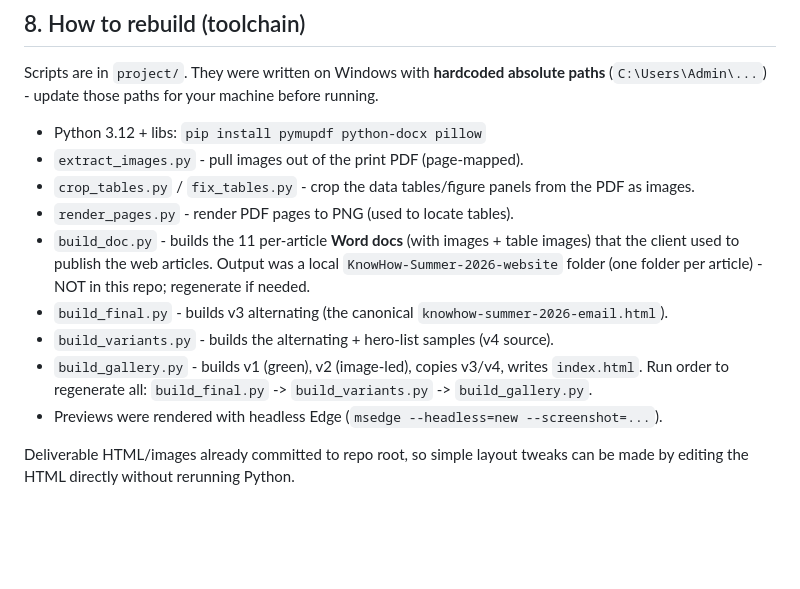
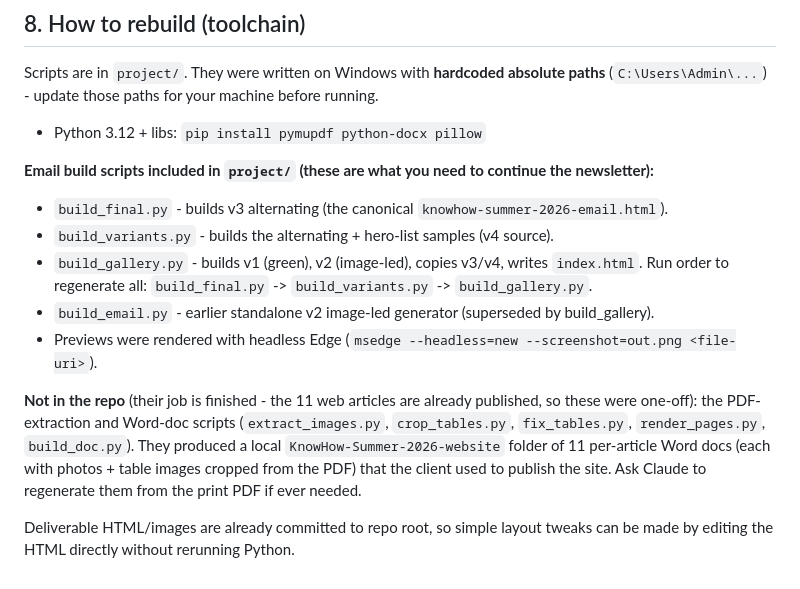
Before and after one commit to MarketindexLtd/kelvincave-newsletter, a Markdown page: project/NOTES.md, the part around the change. Rendered like a GitHub page; blank space fills up the shorter version.

Commit message:
Correct NOTES: list included scripts accurately

```diff
--- a/project/NOTES.md
+++ b/project/NOTES.md
@@ -119,17 +119,21 @@ Scripts are in `project/`. They were written on Windows with **hardcoded absolut
 (`C:\Users\Admin\...`) - update those paths for your machine before running.
 
 - Python 3.12 + libs: `pip install pymupdf python-docx pillow`
-- `extract_images.py` - pull images out of the print PDF (page-mapped).
-- `crop_tables.py` / `fix_tables.py` - crop the data tables/figure panels from the PDF as images.
-- `render_pages.py` - render PDF pages to PNG (used to locate tables).
-- `build_doc.py` - builds the 11 per-article **Word docs** (with images + table images) that the
-  client used to publish the web articles. Output was a local `KnowHow-Summer-2026-website` folder
-  (one folder per article) - NOT in this repo; regenerate if needed.
+
+**Email build scripts included in `project/` (these are what you need to continue the newsletter):**
 - `build_final.py` - builds v3 alternating (the canonical `knowhow-summer-2026-email.html`).
 - `build_variants.py` - builds the alternating + hero-list samples (v4 source).
 - `build_gallery.py` - builds v1 (green), v2 (image-led), copies v3/v4, writes `index.html`.
   Run order to regenerate all: `build_final.py` -> `build_variants.py` -> `build_gallery.py`.
-- Previews were rendered with headless Edge (`msedge --headless=new --screenshot=...`).
+- `build_email.py` - earlier standalone v2 image-led generator (superseded by build_gallery).
+- Previews were rendered with headless Edge (`msedge --headless=new --screenshot=out.png <file-uri>`).
 
-Deliverable HTML/images already committed to repo root, so simple layout tweaks can be made by
+**Not in the repo** (their job is finished - the 11 web articles are already published, so these
+were one-off): the PDF-extraction and Word-doc scripts (`extract_images.py`, `crop_tables.py`,
+`fix_tables.py`, `render_pages.py`, `build_doc.py`). They produced a local
+`KnowHow-Summer-2026-website` folder of 11 per-article Word docs (each with photos + table images
+cropped from the PDF) that the client used to publish the site. Ask Claude to regenerate them from
+the print PDF if ever needed.
+
+Deliverable HTML/images are already committed to repo root, so simple layout tweaks can be made by
 editing the HTML directly without rerunning Python.
```
